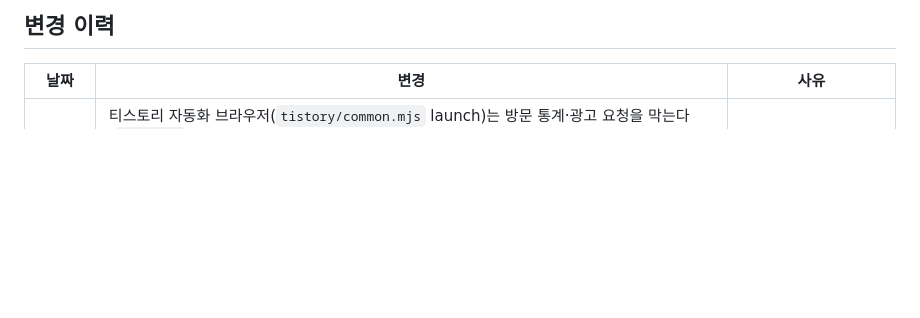
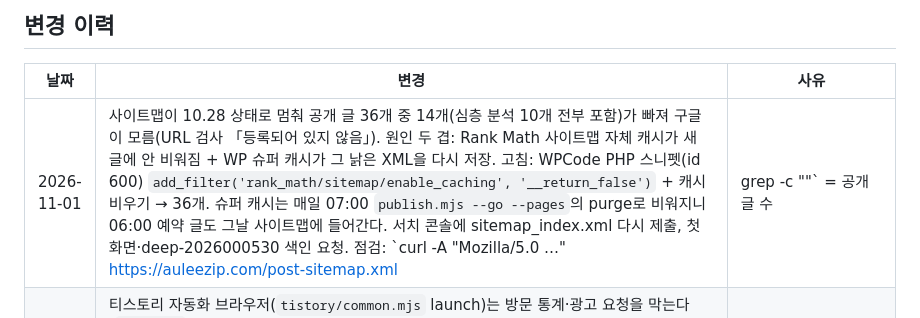
Before and after one commit to juholee97/cheongyak_blog, a Markdown page: CLAUDE.md, the part around the change. Rendered like a GitHub page; blank space fills up the shorter version.

Commit message:
docs: log stale sitemap fix (Rank Math cache off, purge)
Co-Authored-By: Claude Opus 5.5 <noreply@anthropic.com>

```diff
--- a/CLAUDE.md
+++ b/CLAUDE.md
@@ -24,6 +24,7 @@
 ## 변경 이력
 | 날짜 | 변경 | 사유 |
 |------|------|------|
+| 2026-11-01 | 사이트맵이 10.28 상태로 멈춰 공개 글 36개 중 14개(심층 분석 10개 전부 포함)가 빠져 구글이 모름(URL 검사 「등록되어 있지 않음」). 원인 두 겹: Rank Math 사이트맵 자체 캐시가 새 글에 안 비워짐 + WP 슈퍼 캐시가 그 낡은 XML을 다시 저장. 고침: WPCode PHP 스니펫(id 600) `add_filter('rank_math/sitemap/enable_caching', '__return_false')` + 캐시 비우기 → 36개. 슈퍼 캐시는 매일 07:00 `publish.mjs --go --pages`의 purge로 비워지니 06:00 예약 글도 그날 사이트맵에 들어간다. 서치 콘솔에 sitemap_index.xml 다시 제출, 첫 화면·deep-2026000530 색인 요청. 점검: `curl -A "Mozilla/5.0 …" https://auleezip.com/post-sitemap.xml | grep -c "<loc>"` = 공개 글 수 | 사용자: 워드프레스 색인 확인 |
 | 2026-11-01 | 티스토리 자동화 브라우저(`tistory/common.mjs` launch)는 방문 통계·광고 요청을 막는다(`TRACKERS`: tiara(티스토리·카카오 통계)·wcslog(네이버)·gtag·애드센스) — 공개 글 대조·목록 썸네일 확인 방문이 조회수에 섞이지 않게. 글 /74로 확인: 5개 차단, 본문·제목 정상. 서치 콘솔 진단: 10.21~29 노출 76·클릭 1, 「페이지」 보고서(색인 14)는 10.23 기준이라 늦음 — URL 검사로 보면 /6~/10·/16·/40·/67·/69·/70·/73·/74 모두 색인됨. 예약 글은 공개 시각 전 403이라 색인 요청 불가 | 사용자: 수정 방문이 집계됨, 우리의 집처럼 빼 달라 |
 | 2026-11-01 | 소개 페이지를 사용자 문안으로 교체(입지·미래 가치 분석 + 여러 애널리스트 인사이트를 사실과 대조하는 중립 리포트, 공식 자료·공식 미래 계획만, 투자 권유 아님·뒷광고 없음). 「최소 5명 이상의 애널리스트」는 공개한 심층 글 중 채널 수가 1~4명인 곳(중앙하이츠 구성 1·엘리프 시흥 3·시흥거모·운정 4)이 있어 「여러」로 적음. 첫 문단이 Rank Math 자동 검색 설명이 되므로 두 문장을 한 문단에 | 사용자 문안 |
 | 2026-11-01 | 우리의 집 화면 점검은 `zip/shot.mjs`(또는 `blockAnalytics(page)`)로 — 구글 애널리틱스 요청을 막고 보통 크롬 UA로 연다(HeadlessChrome UA는 NinjaFirewall 403). 10.31 방문자 36명 중 32명이 새벽 첫 화면 작업 때 맨 playwright 스크린샷(「Mozilla Compatible Agent」·제각각 화면 크기·1인 1쪽)이었다. 관리자 로그인 방문은 Site Kit 설정(trackingDisabled loggedinUsers)으로 이미 빠짐. 구글 검색의 「소개 - aulee의 집」은 이름 바꾸기(10.29) 전 수집본 — 페이지·사이트맵 lastmod는 새 것, 다시 수집되면 바뀐다 | 사용자: 봇 방문이 조회수에 섞임 |
```
